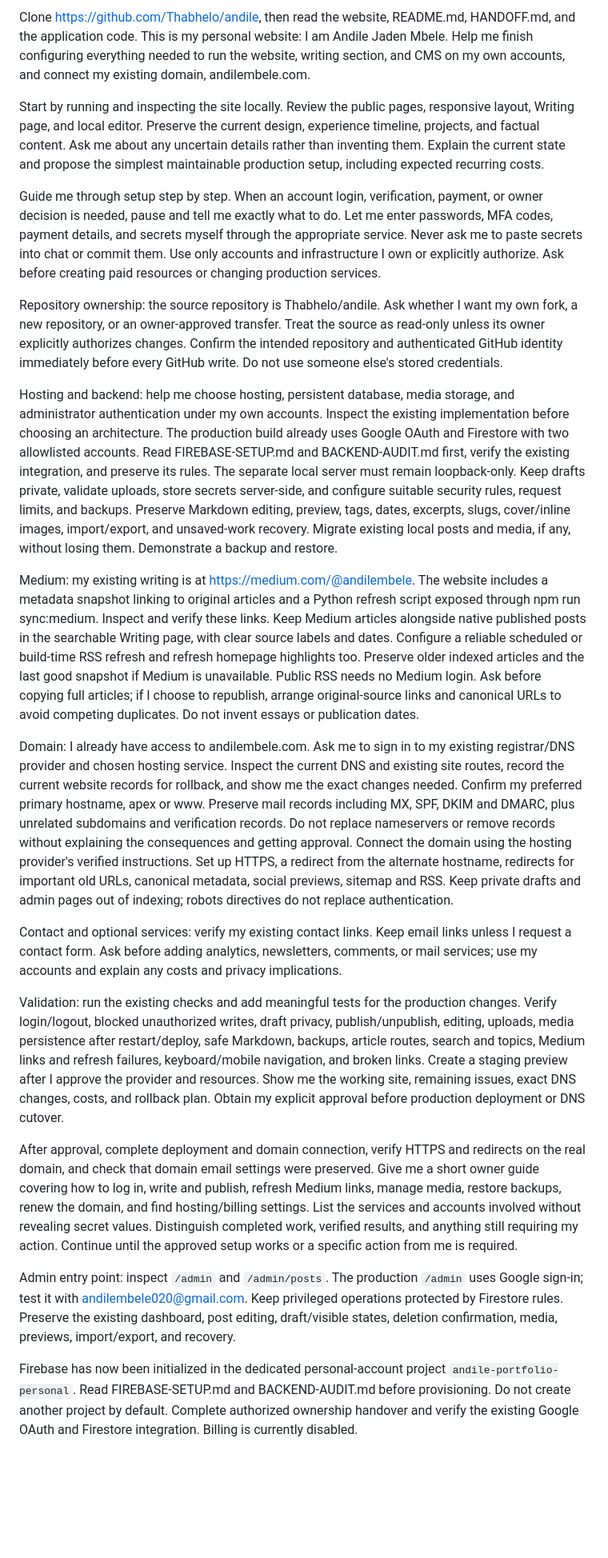
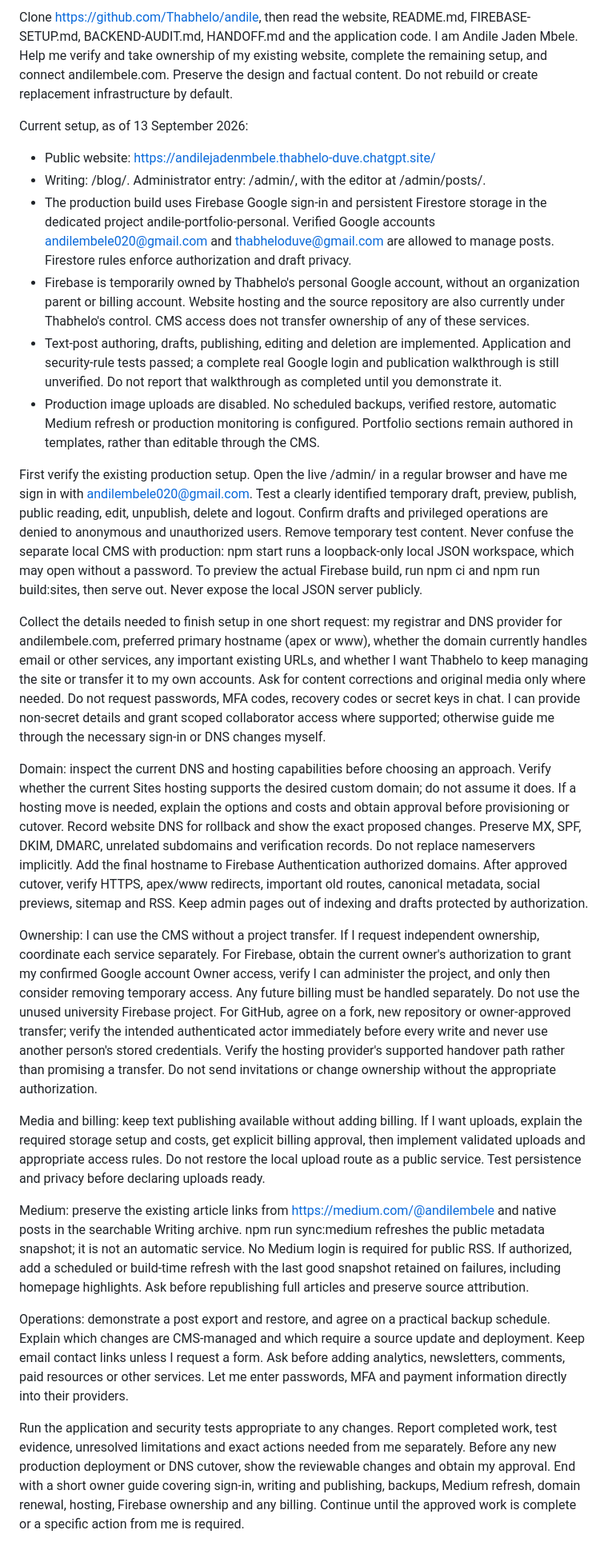
Before and after one commit to xeroxzen/andilembele.com, a Markdown page: START-HERE.md, the part around the change. Shown at 80% size. Drawn GitHub-style; blank space fills up the shorter version.

Commit message:
Refresh owner handoff for deployed Firebase CMS

```diff
--- a/START-HERE.md
+++ b/START-HERE.md
@@ -1,23 +1,26 @@
-Clone https://github.com/Thabhelo/andile, then read the website, README.md, HANDOFF.md, and the application code. This is my personal website: I am Andile Jaden Mbele. Help me finish configuring everything needed to run the website, writing section, and CMS on my own accounts, and connect my existing domain, andilembele.com.
+Clone https://github.com/Thabhelo/andile, then read the website, README.md, FIREBASE-SETUP.md, BACKEND-AUDIT.md, HANDOFF.md and the application code. I am Andile Jaden Mbele. Help me verify and take ownership of my existing website, complete the remaining setup, and connect andilembele.com. Preserve the design and factual content. Do not rebuild or create replacement infrastructure by default.
 
-Start by running and inspecting the site locally. Review the public pages, responsive layout, Writing page, and local editor. Preserve the current design, experience timeline, projects, and factual content. Ask me about any uncertain details rather than inventing them. Explain the current state and propose the simplest maintainable production setup, including expected recurring costs.
+Current setup, as of 13 September 2026:
 
-Guide me through setup step by step. When an account login, verification, payment, or owner decision is needed, pause and tell me exactly what to do. Let me enter passwords, MFA codes, payment details, and secrets myself through the appropriate service. Never ask me to paste secrets into chat or commit them. Use only accounts and infrastructure I own or explicitly authorize. Ask before creating paid resources or changing production services.
+- Public website: https://andilejadenmbele.thabhelo-duve.chatgpt.site/
+- Writing: /blog/. Administrator entry: /admin/, with the editor at /admin/posts/.
+- The production build uses Firebase Google sign-in and persistent Firestore storage in the dedicated project andile-portfolio-personal. Verified Google accounts andilembele020@gmail.com and thabheloduve@gmail.com are allowed to manage posts. Firestore rules enforce authorization and draft privacy.
+- Firebase is temporarily owned by Thabhelo's personal Google account, without an organization parent or billing account. Website hosting and the source repository are also currently under Thabhelo's control. CMS access does not transfer ownership of any of these services.
+- Text-post authoring, drafts, publishing, editing and deletion are implemented. Application and security-rule tests passed; a complete real Google login and publication walkthrough is still unverified. Do not report that walkthrough as completed until you demonstrate it.
+- Production image uploads are disabled. No scheduled backups, verified restore, automatic Medium refresh or production monitoring is configured. Portfolio sections remain authored in templates, rather than editable through the CMS.
 
-Repository ownership: the source repository is Thabhelo/andile. Ask whether I want my own fork, a new repository, or an owner-approved transfer. Treat the source as read-only unless its owner explicitly authorizes changes. Confirm the intended repository and authenticated GitHub identity immediately before every GitHub write. Do not use someone else's stored credentials.
+First verify the existing production setup. Open the live /admin/ in a regular browser and have me sign in with andilembele020@gmail.com. Test a clearly identified temporary draft, preview, publish, public reading, edit, unpublish, delete and logout. Confirm drafts and privileged operations are denied to anonymous and unauthorized users. Remove temporary test content. Never confuse the separate local CMS with production: npm start runs a loopback-only local JSON workspace, which may open without a password. To preview the actual Firebase build, run npm ci and npm run build:sites, then serve out. Never expose the local JSON server publicly.
 
-Hosting and backend: help me choose hosting, persistent database, media storage, and administrator authentication under my own accounts. Inspect the existing implementation before choosing an architecture. The production build already uses Google OAuth and Firestore with two allowlisted accounts. Read FIREBASE-SETUP.md and BACKEND-AUDIT.md first, verify the existing integration, and preserve its rules. The separate local server must remain loopback-only. Keep drafts private, validate uploads, store secrets server-side, and configure suitable security rules, request limits, and backups. Preserve Markdown editing, preview, tags, dates, excerpts, slugs, cover/inline images, import/export, and unsaved-work recovery. Migrate existing local posts and media, if any, without losing them. Demonstrate a backup and restore.
+Collect the details needed to finish setup in one short request: my registrar and DNS provider for andilembele.com, preferred primary hostname (apex or www), whether the domain currently handles email or other services, any important existing URLs, and whether I want Thabhelo to keep managing the site or transfer it to my own accounts. Ask for content corrections and original media only where needed. Do not request passwords, MFA codes, recovery codes or secret keys in chat. I can provide non-secret details and grant scoped collaborator access where supported; otherwise guide me through the necessary sign-in or DNS changes myself.
 
-Medium: my existing writing is at https://medium.com/@andilembele. The website includes a metadata snapshot linking to original articles and a Python refresh script exposed through npm run sync:medium. Inspect and verify these links. Keep Medium articles alongside native published posts in the searchable Writing page, with clear source labels and dates. Configure a reliable scheduled or build-time RSS refresh and refresh homepage highlights too. Preserve older indexed articles and the last good snapshot if Medium is unavailable. Public RSS needs no Medium login. Ask before copying full articles; if I choose to republish, arrange original-source links and canonical URLs to avoid competing duplicates. Do not invent essays or publication dates.
+Domain: inspect the current DNS and hosting capabilities before choosing an approach. Verify whether the current Sites hosting supports the desired custom domain; do not assume it does. If a hosting move is needed, explain the options and costs and obtain approval before provisioning or cutover. Record website DNS for rollback and show the exact proposed changes. Preserve MX, SPF, DKIM, DMARC, unrelated subdomains and verification records. Do not replace nameservers implicitly. Add the final hostname to Firebase Authentication authorized domains. After approved cutover, verify HTTPS, apex/www redirects, important old routes, canonical metadata, social previews, sitemap and RSS. Keep admin pages out of indexing and drafts protected by authorization.
 
-Domain: I already have access to andilembele.com. Ask me to sign in to my existing registrar/DNS provider and chosen hosting service. Inspect the current DNS and existing site routes, record the current website records for rollback, and show me the exact changes needed. Confirm my preferred primary hostname, apex or www. Preserve mail records including MX, SPF, DKIM and DMARC, plus unrelated subdomains and verification records. Do not replace nameservers or remove records without explaining the consequences and getting approval. Connect the domain using the hosting provider's verified instructions. Set up HTTPS, a redirect from the alternate hostname, redirects for important old URLs, canonical metadata, social previews, sitemap and RSS. Keep private drafts and admin pages out of indexing; robots directives do not replace authentication.
+Ownership: I can use the CMS without a project transfer. If I request independent ownership, coordinate each service separately. For Firebase, obtain the current owner's authorization to grant my confirmed Google account Owner access, verify I can administer the project, and only then consider removing temporary access. Any future billing must be handled separately. Do not use the unused university Firebase project. For GitHub, agree on a fork, new repository or owner-approved transfer; verify the intended authenticated actor immediately before every write and never use another person's stored credentials. Verify the hosting provider's supported handover path rather than promising a transfer. Do not send invitations or change ownership without the appropriate authorization.
 
-Contact and optional services: verify my existing contact links. Keep email links unless I request a contact form. Ask before adding analytics, newsletters, comments, or mail services; use my accounts and explain any costs and privacy implications.
+Media and billing: keep text publishing available without adding billing. If I want uploads, explain the required storage setup and costs, get explicit billing approval, then implement validated uploads and appropriate access rules. Do not restore the local upload route as a public service. Test persistence and privacy before declaring uploads ready.
 
-Validation: run the existing checks and add meaningful tests for the production changes. Verify login/logout, blocked unauthorized writes, draft privacy, publish/unpublish, editing, uploads, media persistence after restart/deploy, safe Markdown, backups, article routes, search and topics, Medium links and refresh failures, keyboard/mobile navigation, and broken links. Create a staging preview after I approve the provider and resources. Show me the working site, remaining issues, exact DNS changes, costs, and rollback plan. Obtain my explicit approval before production deployment or DNS cutover.
+Medium: preserve the existing article links from https://medium.com/@andilembele and native posts in the searchable Writing archive. npm run sync:medium refreshes the public metadata snapshot; it is not an automatic service. No Medium login is required for public RSS. If authorized, add a scheduled or build-time refresh with the last good snapshot retained on failures, including homepage highlights. Ask before republishing full articles and preserve source attribution.
 
-After approval, complete deployment and domain connection, verify HTTPS and redirects on the real domain, and check that domain email settings were preserved. Give me a short owner guide covering how to log in, write and publish, refresh Medium links, manage media, restore backups, renew the domain, and find hosting/billing settings. List the services and accounts involved without revealing secret values. Distinguish completed work, verified results, and anything still requiring my action. Continue until the approved setup works or a specific action from me is required.
+Operations: demonstrate a post export and restore, and agree on a practical backup schedule. Explain which changes are CMS-managed and which require a source update and deployment. Keep email contact links unless I request a form. Ask before adding analytics, newsletters, comments, paid resources or other services. Let me enter passwords, MFA and payment information directly into their providers.
 
-Admin entry point: inspect `/admin` and `/admin/posts`. The production `/admin` uses Google sign-in; test it with andilembele020@gmail.com. Keep privileged operations protected by Firestore rules. Preserve the existing dashboard, post editing, draft/visible states, deletion confirmation, media, previews, import/export, and recovery.
-
-Firebase has now been initialized in the dedicated personal-account project `andile-portfolio-personal`. Read FIREBASE-SETUP.md and BACKEND-AUDIT.md before provisioning. Do not create another project by default. Complete authorized ownership handover and verify the existing Google OAuth and Firestore integration. Billing is currently disabled.
+Run the application and security tests appropriate to any changes. Report completed work, test evidence, unresolved limitations and exact actions needed from me separately. Before any new production deployment or DNS cutover, show the reviewable changes and obtain my approval. End with a short owner guide covering sign-in, writing and publishing, backups, Medium refresh, domain renewal, hosting, Firebase ownership and any billing. Continue until the approved work is complete or a specific action from me is required.
```
